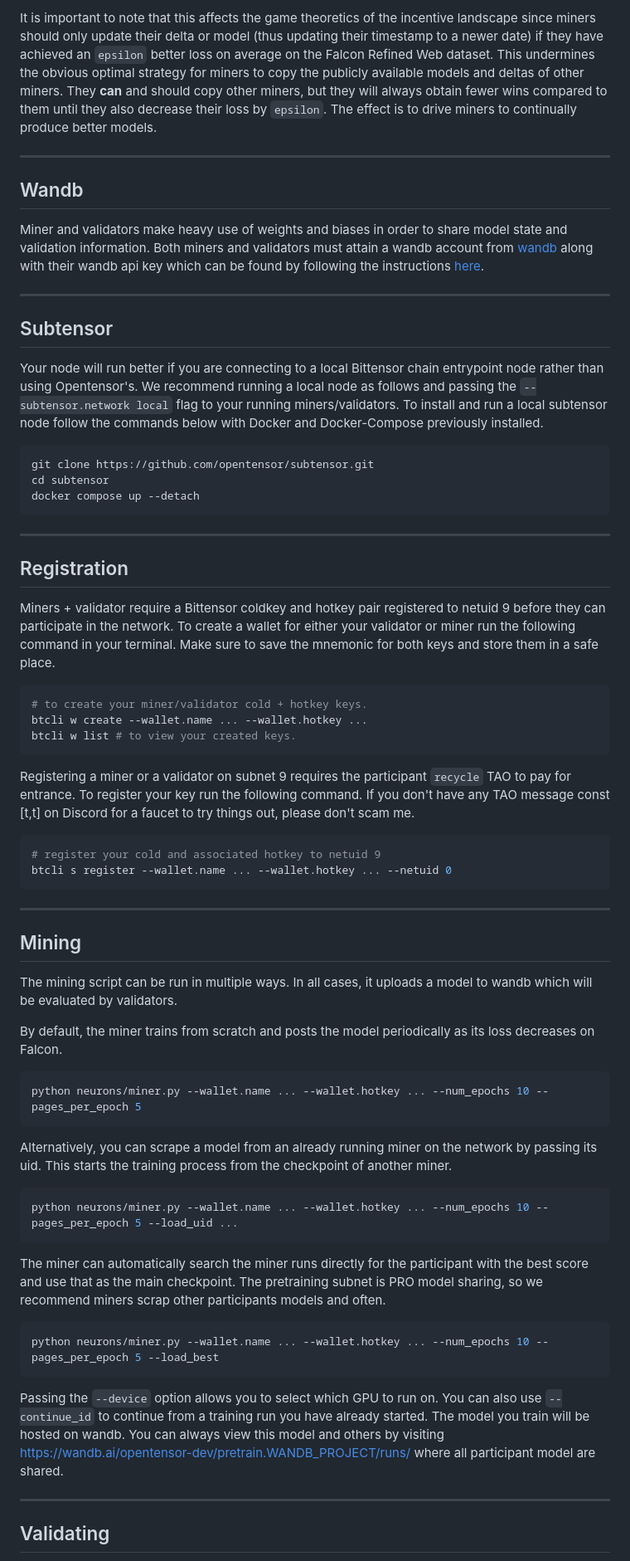
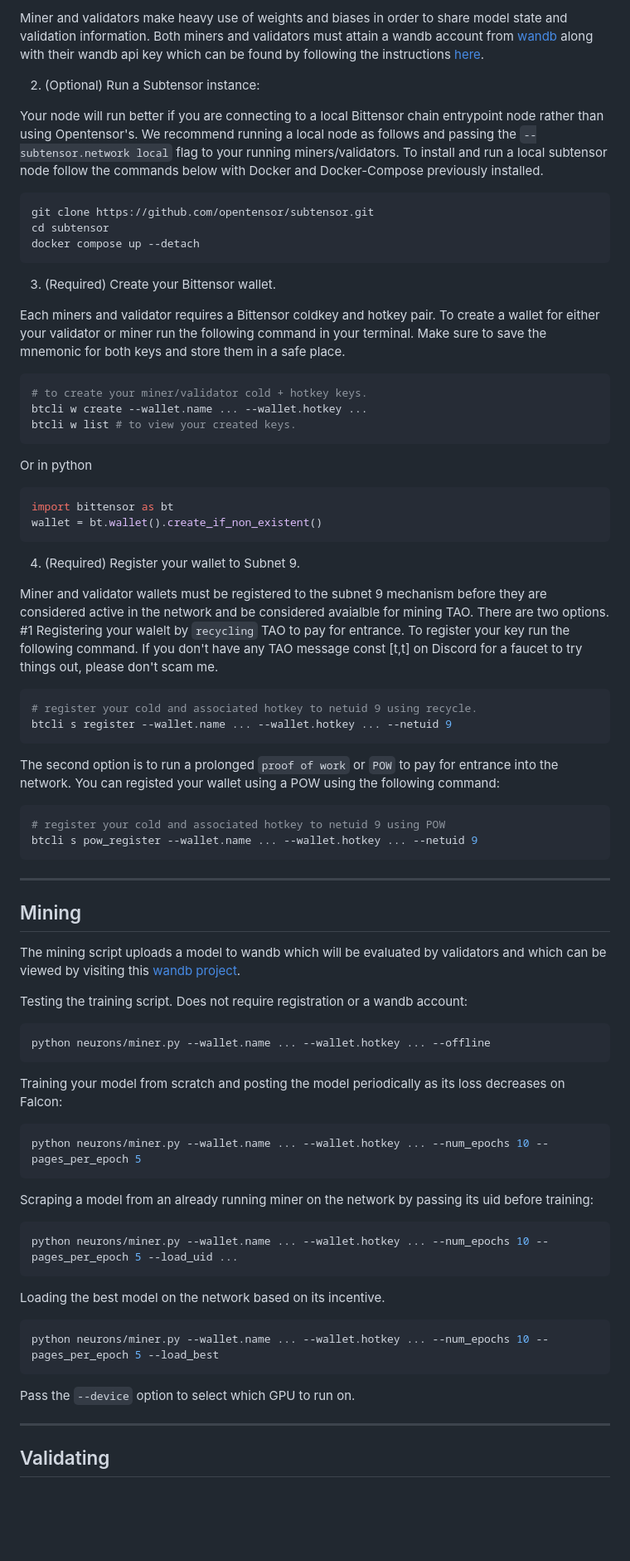
Before and after one commit to unconst/pretrain-subnet, a Markdown page: README.md, the part around the change printed below. Shown: that part at 83% size. Rendered like a GitHub page; blank space fills up the shorter version.

````diff
--- a/README.md
+++ b/README.md
@@ -102,18 +115,7 @@ def iswin( loss_a, loss_b, timestamp_a, timestamp_b, epsilon ):
 
-It is important to note that this affects the game theoretics of the incentive landscape since miners should only update their delta or model (thus updating their timestamp to a newer date) if they
-have achieved an `epsilon` better loss on average on the Falcon Refined Web dataset. This undermines the obvious optimal strategy for miners to copy the publicly available models and deltas
-of other miners. They **can** and should copy other miners, but they will always obtain fewer wins compared to them until they also decrease their loss by `epsilon`. The effect is to drive miners to
-continually produce better models.
+Miner and validators make heavy use of weights and biases in order to share model state and validation information. Both miners and validators must attain a wandb account from [wandb](https://wandb.ai/home) along with their wandb api key which can be found by following the instructions [here](https://docs.wandb.ai/quickstart).
 
----
-## Wandb
-
-Miner and validators make heavy use of weights and biases in order to share model state and validation information. Both miners and validators must attain
-a wandb account from [wandb](https://wandb.ai/home) along with their wandb api key which can be found by following the instructions [here](https://docs.wandb.ai/quickstart).
-
----
-
-## Subtensor
+2. (Optional) Run a Subtensor instance:
 
 Your node will run better if you are connecting to a local Bittensor chain entrypoint node rather than using Opentensor's.
 We recommend running a local node as follows and passing the ```--subtensor.network local``` flag to your running miners/validators.
@@ -124,52 +126,62 @@ cd subtensor
 docker compose up --detach
 ```
 
----
+3. (Required) Create your Bittensor wallet.
 
-## Registration
-
-Miners + validator require a Bittensor coldkey and hotkey pair registered to netuid 9 before they can participate in the network.
-To create a wallet for either your validator or miner run the following command in your terminal. Make sure to save the mnemonic for
-both keys and store them in a safe place.
+Each miners and validator requires a Bittensor coldkey and hotkey pair. To create a wallet for either your validator or miner run the following command in your terminal. Make sure to save the mnemonic for both keys and store them in a safe place.
 ```bash
 # to create your miner/validator cold + hotkey keys.
 btcli w create --wallet.name ... --wallet.hotkey ...
 btcli w list # to view your created keys.
 ```
+Or in python
+```python
+import bittensor as bt
+wallet = bt.wallet().create_if_non_existent()
+```
 
-Registering a miner or a validator on subnet 9 requires the participant `recycle` TAO to pay for entrance. To register your key run the
+4. (Required) Register your wallet to Subnet 9.
+
+Miner and validator wallets must be registered to the subnet 9 mechanism before they are considered active in the network and be considered avaialble for mining TAO.
+There are two options. #1 Registering your walelt by `recycling` TAO to pay for entrance. To register your key run the
 following command. If you don't have any TAO message const [t,t] on Discord for a faucet to try things out, please don't scam me.
 ```bash
-# register your cold and associated hotkey to netuid 9
-btcli s register --wallet.name ... --wallet.hotkey ... --netuid 0
+# register your cold and associated hotkey to netuid 9 using recycle.
+btcli s register --wallet.name ... --wallet.hotkey ... --netuid 9
+```
+The second option is to run a prolonged `proof of work` or `POW` to pay for entrance into the network. You can registed your wallet using a POW using the following command:
+```bash
+# register your cold and associated hotkey to netuid 9 using POW
+btcli s pow_register --wallet.name ... --wallet.hotkey ... --netuid 9
 ```
 
 ---
 
 ## Mining
 
-The mining script can be run in multiple ways. In all cases, it uploads a model to wandb which will be evaluated by validators.
+The mining script uploads a model to wandb which will be evaluated by validators and which can be viewed by visiting this [wandb project](https://wandb.ai/opentensor-dev/pretraining-subnet).
 
-By default, the miner trains from scratch and posts the model periodically as its loss decreases on Falcon.
+Testing the training script. Does not require registration or a wandb account:
+```bash
+python neurons/miner.py --wallet.name ... --wallet.hotkey ... --offline
+```
+
+Training your model from scratch and posting the model periodically as its loss decreases on Falcon:
 ```bash
 python neurons/miner.py --wallet.name ... --wallet.hotkey ... --num_epochs 10 --pages_per_epoch 5
 ```
 
-Alternatively, you can scrape a model from an already running miner on the network by passing its uid. This starts the training process from the checkpoint of another
-miner.
+Scraping a model from an already running miner on the network by passing its uid before training:
 ```bash
 python neurons/miner.py --wallet.name ... --wallet.hotkey ... --num_epochs 10 --pages_per_epoch 5 --load_uid ...
 ```
 
-The miner can automatically search the miner runs directly for the participant with the best score and use that as the main checkpoint. The pretraining
-subnet is PRO model sharing, so we recommend miners scrap other participants models and often.
+Loading the best model on the network based on its incentive.
 ```bash
 python neurons/miner.py --wallet.name ... --wallet.hotkey ... --num_epochs 10 --pages_per_epoch 5 --load_best
 ```
 
-Passing the ```--device``` option allows you to select which GPU to run on. You can also use ```--continue_id``` to continue from a training run you have already started.
-The model you train will be hosted on wandb. You can always view this model and others by visiting https://wandb.ai/opentensor-dev/pretrain.WANDB_PROJECT/runs/ where all participant
-model are shared.
+Pass the `--device` option to select which GPU to run on.
 
 ---
 
````
Also changed, not shown: other parts of README.md (+87 -73 lines).
